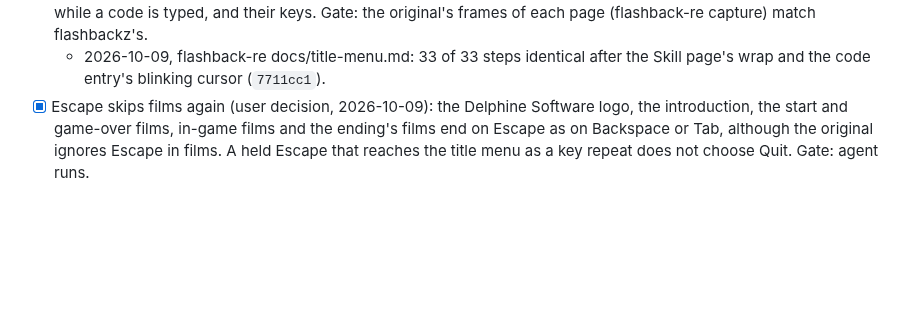
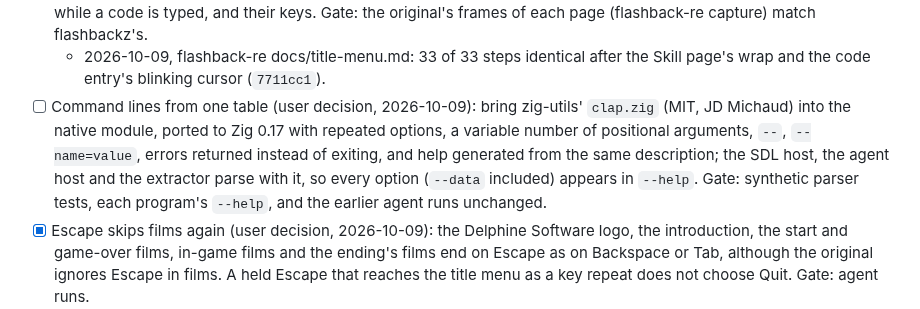
Before and after one commit to jdmichaud/flashbackz, a Markdown page: PLAN.md, the part around the change. GitHub-like rendering; blank space fills up the shorter version.

Commit message:
plan: command lines from one table, with zig-utils' clap.zig
Co-Authored-By: Claude Opus 5.5 <noreply@anthropic.com>

```diff
--- a/PLAN.md
+++ b/PLAN.md
@@ -210,6 +210,12 @@ Browser/WebAssembly support is excluded by the user; native Linux is the current
   of each page (flashback-re capture) match flashbackz's.
   - 2026-10-09, flashback-re docs/title-menu.md: 33 of 33 steps identical after the Skill page's
     wrap and the code entry's blinking cursor (`7711cc1`).
+- [ ] Command lines from one table (user decision, 2026-10-09): bring zig-utils' `clap.zig` (MIT,
+  JD Michaud) into the native module, ported to Zig 0.17 with repeated options, a variable
+  number of positional arguments, `--`, `--name=value`, errors returned instead of exiting,
+  and help generated from the same description; the SDL host, the agent host and the
+  extractor parse with it, so every option (`--data` included) appears in `--help`. Gate:
+  synthetic parser tests, each program's `--help`, and the earlier agent runs unchanged.
 - [x] Escape skips films again (user decision, 2026-10-09): the Delphine Software logo, the
   introduction, the start and game-over films, in-game films and the ending's films end on
   Escape as on Backspace or Tab, although the original ignores Escape in films. A held Escape
```
